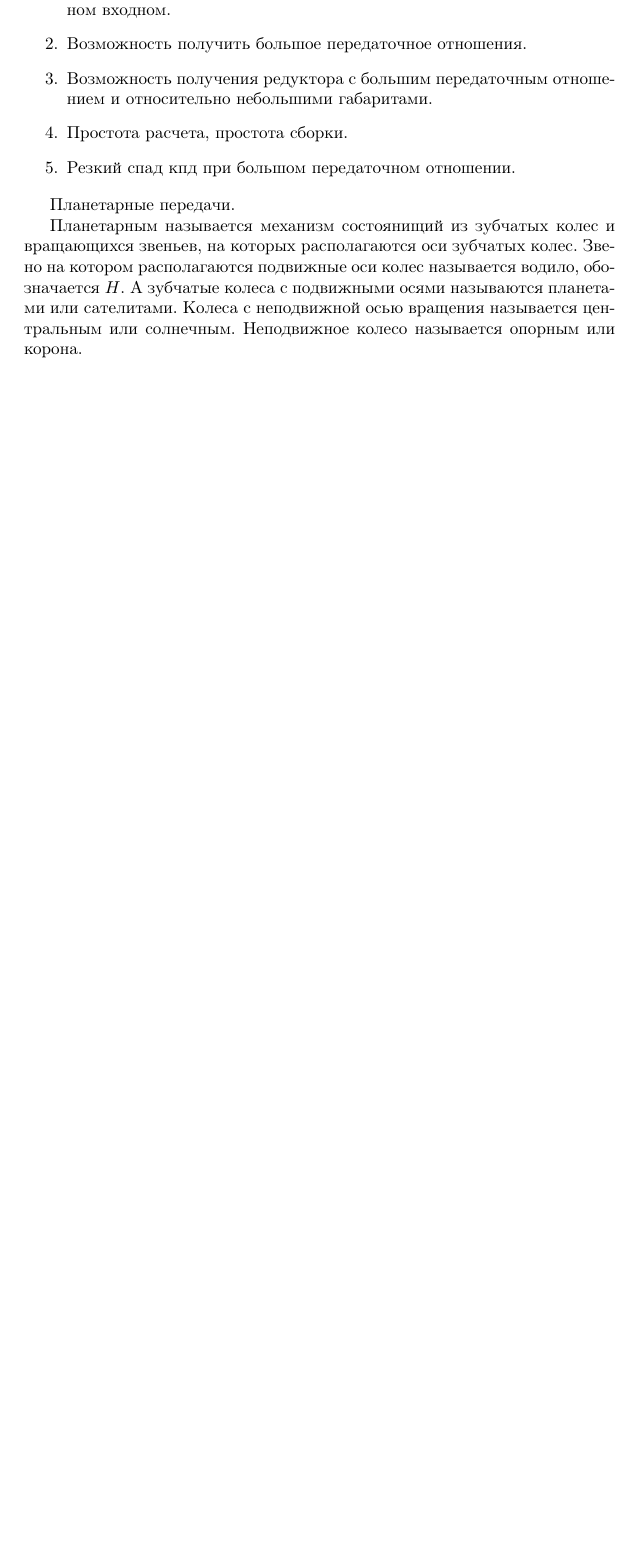
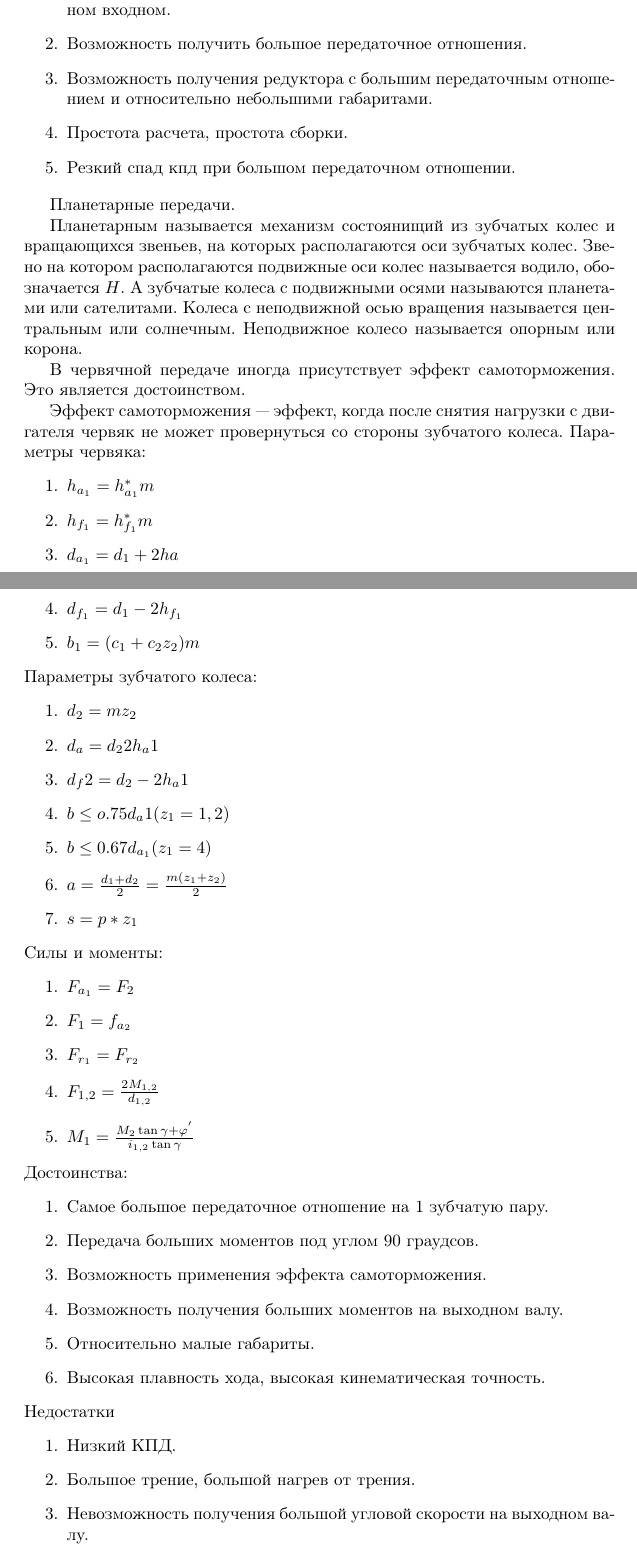
Before and after one commit to assassin1th/university, a LaTeX document (sem5/okp/lections/lections.tex): part of page 24 of 24 before the commit and two parts of pages 24 and 25 of 26 after it, the two joined at a grey line, cut so that both start at the same text, the shorter picture padded with empty space. Compiled offline with pdfLaTeX.

```diff
--- a/sem5/okp/lections/lections.tex
+++ b/sem5/okp/lections/lections.tex
@@ -1218,3 +1218,49 @@
 Планетарным называется механизм состоянищий из зубчатых колес и вращающихся звеньев, на которых располагаются оси зубчатых колес.
 Звено на котором располагаются подвижные оси колес называется водило, обозначается $H$. А зубчатые колеса с подвижными осями называются планетами или сателитами.
 Колеса с неподвижной осью вращения называется центральным или солнечным. Неподвижное колесо называется опорным или корона.
+
+В червячной передаче иногда присутствует эффект самоторможения.
+Это является достоинством.
+
+Эффект самоторможения --- эффект, когда после снятия нагрузки с двигателя червяк не может провернуться со стороны зубчатого колеса.
+Параметры червяка:
+\begin{enumerate}
+	\item $h_{a_1} = h_{a_1}^* m$
+	\item $h_{f_1} = h_{f_1}^* m$
+	\item $d_{a_1} = d_1 + 2 ha$
+	\item $d_{f_1} = d_1 - 2 h_{f_1}$
+	\item $b_1 = (c_1 +  c_2 z_2) m$
+\end{enumerate}
+Параметры зубчатого колеса:
+\begin{enumerate}
+	\item $d_2 = m z_2$
+	\item $d_a = d_2 2h_a1$
+	\item $d_f2 = d_2 - 2 h_a1$
+	\item $b \le o.75 d_a1 (z_1 = 1 , 2)$
+	\item $b \le 0.67 d_{a_1} (z_1 = 4)$
+	\item $a = \frac{d_1 + d_2}{2} = \frac{m (z_1 + z_2)}{2}$
+	\item $s = p * z_1$
+\end{enumerate}
+Силы и моменты:
+\begin{enumerate}
+	\item $F_{a_1} = F_2$
+	\item $F_1 = f_{a_2}$
+	\item $F_{r_1} = F_{r_2}$
+	\item $F_{1,2} = \frac{2 M_{1,2}}{d_{1,2}} $
+	\item $M_{1} = \frac{M_2 \tan{ \gamma + \varphi^{'}}}{i_{1,2} \tan{ \gamma}} $
+\end{enumerate}
+Достоинства:
+\begin{enumerate}
+	\item Самое большое передаточное отношение на 1 зубчатую пару.
+	\item Передача больших моментов под углом 90 граудсов.
+	\item Возможность применения эффекта самоторможения.
+	\item Возможность получения больших моментов на выходном валу.
+	\item Относительно малые габариты.
+	\item Высокая плавность хода, высокая кинематическая точность.
+\end{enumerate}
+Недостатки
+\begin{enumerate}
+	\item Низкий КПД.
+	\item Большое трение, большой нагрев от трения.
+	\item Невозможность получения большой угловой скорости на выходном валу.
+	\item Необходимость применения дорогих антифрикционных материалов.
```
Also changed, not shown: sem5/okp/lections/lections.pdf (added), sem5/okp/lections/lections.tex (13 more changed lines), 1 other file.
